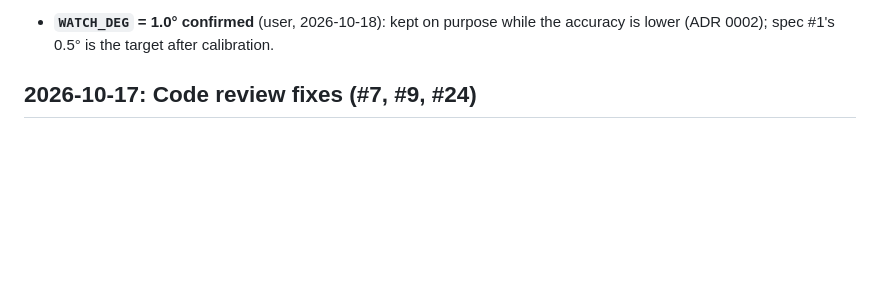
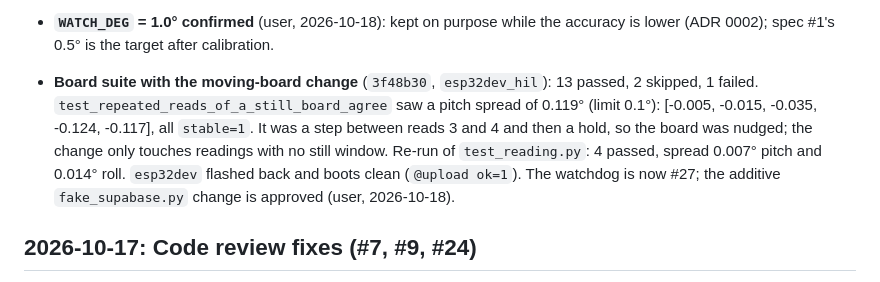
Before and after one commit to sol660/ESPSprint, a Markdown page: docs/improvements.md, the part around the change. Drawn GitHub-style; blank space fills up the shorter version.

Commit message:
Improvements log: board run of the moving-board change; watchdog is #27
Co-Authored-By: Claude Opus 5.5 <noreply@anthropic.com>

```diff
--- a/docs/improvements.md
+++ b/docs/improvements.md
@@ -120,6 +120,7 @@ These need a decision from the installer.
 
 - **Moving board: no angles** (user decision). A reading where the board moved for the whole reading time (no still window accepted) now uploads null `pitch_d`/`roll_d`/`tilt_d`/`pitch_raw`/`roll_raw`, replies `@read ok=0 pitch=nan roll=nan tilt=nan stable=0`, and the serial line says "no angle measured", as a sensor error already did. `measureTilt` marks it with the new `Reading::noStillWindow`, which `anglesMissing()` reads. The test is not `accelG == 0`, because hand-built readings in the existing tests leave `accelG` at 0. Readings that were still for part of the time (`stable=0` with some windows) keep their angles. New suite `native/test_moving_reading` (4 tests); no existing test changed. The offline buffer's layout version went to 3 (the record grew), so a board coming from the old build starts its buffer again (logged). The level was already ignoring these readings.
 - **`WATCH_DEG` = 1.0° confirmed** (user, 2026-10-18): kept on purpose while the accuracy is lower (ADR 0002); spec #1's 0.5° is the target after calibration.
+- **Board suite with the moving-board change** (`3f48b30`, `esp32dev_hil`): 13 passed, 2 skipped, 1 failed. `test_repeated_reads_of_a_still_board_agree` saw a pitch spread of 0.119° (limit 0.1°): [-0.005, -0.015, -0.035, -0.124, -0.117], all `stable=1`. It was a step between reads 3 and 4 and then a hold, so the board was nudged; the change only touches readings with no still window. Re-run of `test_reading.py`: 4 passed, spread 0.007° pitch and 0.014° roll. `esp32dev` flashed back and boots clean (`@upload ok=1`). The watchdog is now #27; the additive `fake_supabase.py` change is approved (user, 2026-10-18).
 
 
 ## 2026-10-17: Code review fixes (#7, #9, #24)
```
